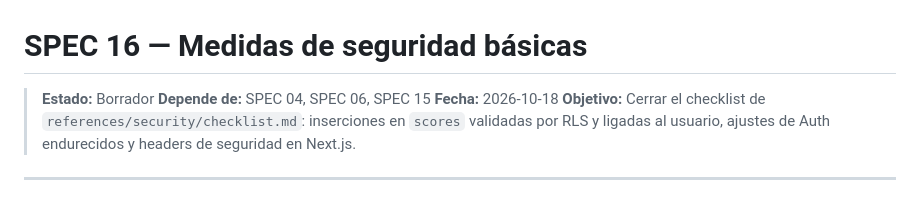
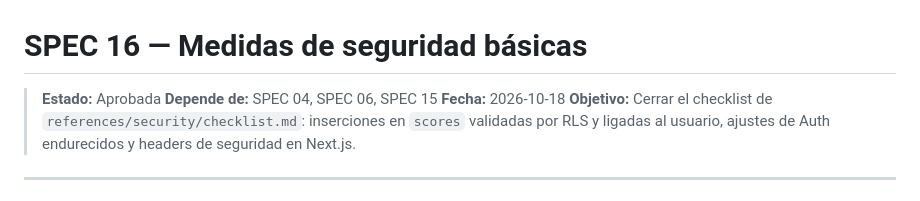
Before and after one commit to IvanSaNRoD/05-arcade-vault, a Markdown page: specs/16-medidas-seguridad-basicas.md, the part around the change. GitHub-like rendering.

Commit message:
chore: spec approved

```diff
--- a/specs/16-medidas-seguridad-basicas.md
+++ b/specs/16-medidas-seguridad-basicas.md
@@ -1,6 +1,6 @@
 # SPEC 16 — Medidas de seguridad básicas
 
-> **Estado:** Borrador
+> **Estado:** Aprobada
 > **Depende de:** SPEC 04, SPEC 06, SPEC 15
 > **Fecha:** 2026-10-18
 > **Objetivo:** Cerrar el checklist de `references/security/checklist.md`: inserciones en `scores` validadas por RLS y ligadas al usuario, ajustes de Auth endurecidos y headers de seguridad en Next.js.
```
